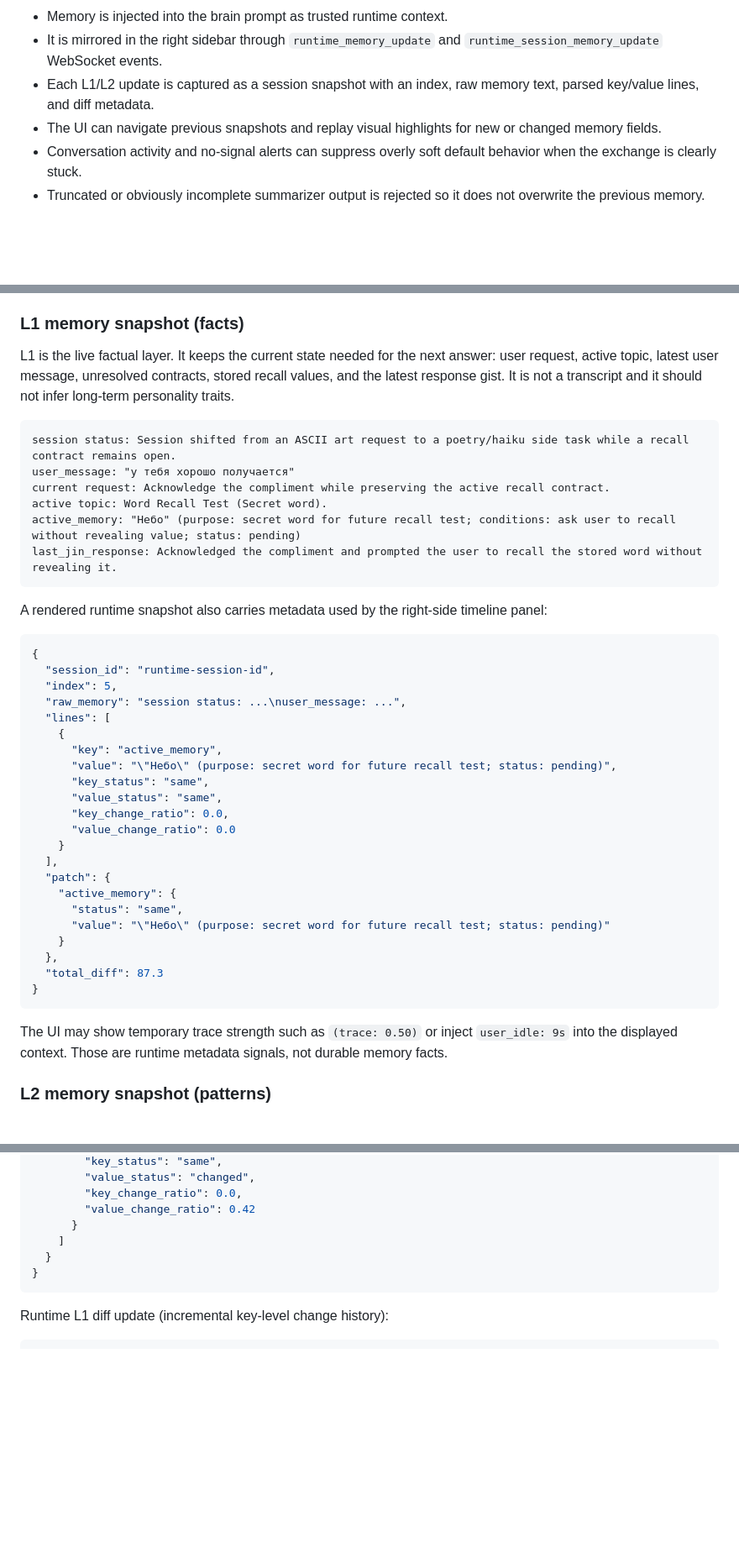
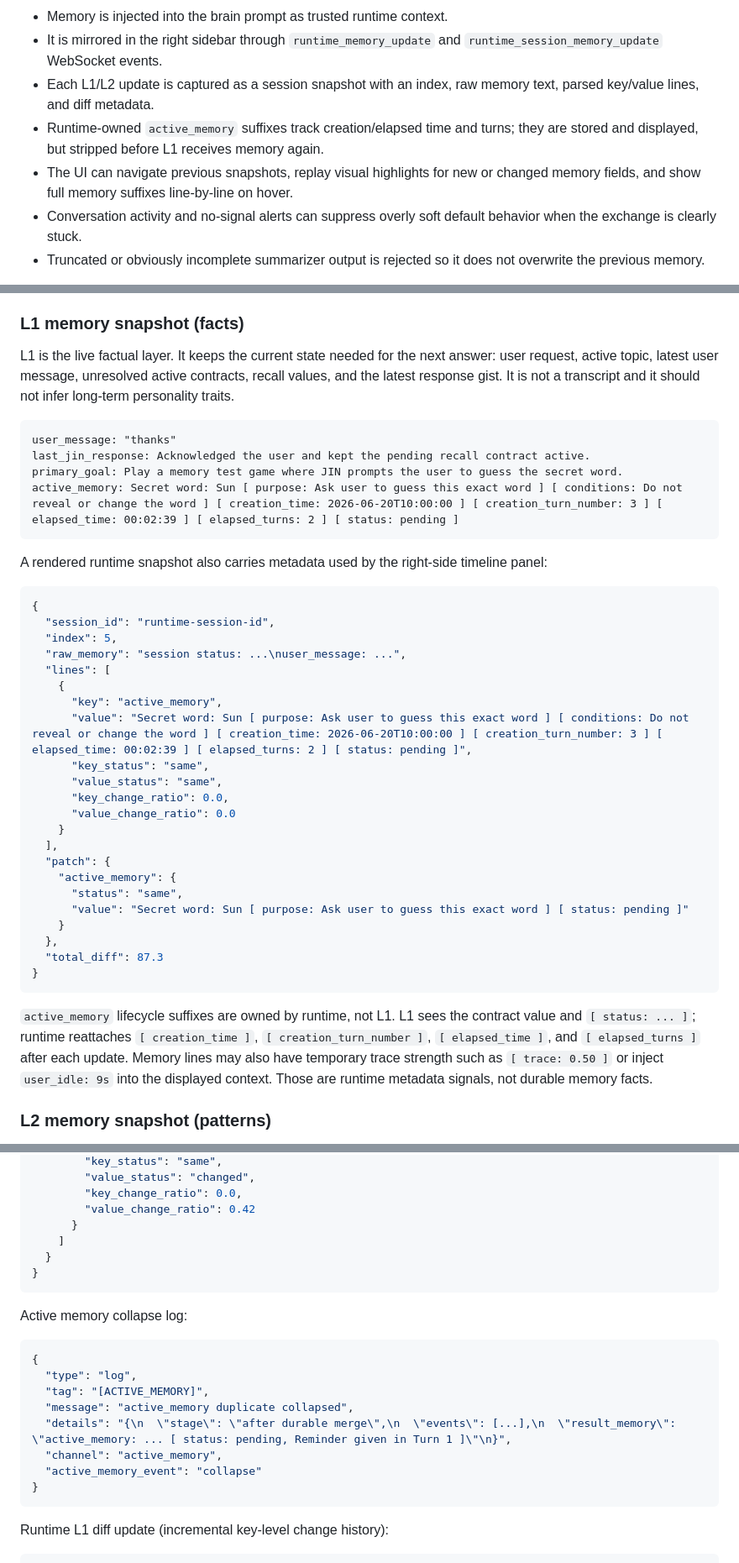
Before and after one commit to makeitdouble/jin_core, a Markdown page: README.md, 3 parts joined by grey strips. Shown at 84% size. Drawn GitHub-style; blank space fills up the shorter version.

Commit message:
feature: active_memory
- update README.md

````diff
--- a/README.md
+++ b/README.md
@@ -101,7 +101,8 @@ Runtime memory is intentionally lightweight, but it is no longer passive storage
 - Memory is injected into the brain prompt as trusted runtime context.
 - It is mirrored in the right sidebar through `runtime_memory_update` and `runtime_session_memory_update` WebSocket events.
 - Each L1/L2 update is captured as a session snapshot with an index, raw memory text, parsed key/value lines, and diff metadata.
-- The UI can navigate previous snapshots and replay visual highlights for new or changed memory fields.
+- Runtime-owned `active_memory` suffixes track creation/elapsed time and turns; they are stored and displayed, but stripped before L1 receives memory again.
+- The UI can navigate previous snapshots, replay visual highlights for new or changed memory fields, and show full memory suffixes line-by-line on hover.
 - Conversation activity and no-signal alerts can suppress overly soft default behavior when the exchange is clearly stuck.
 - Truncated or obviously incomplete summarizer output is rejected so it does not overwrite the previous memory.
 
@@ -114,15 +115,13 @@ JIN memory is stored as plain `key: value` lines so it can be shown in the UI, i
 
 ### L1 memory snapshot (facts)
 
-L1 is the live factual layer. It keeps the current state needed for the next answer: user request, active topic, latest user message, unresolved contracts, stored recall values, and the latest response gist. It is not a transcript and it should not infer long-term personality traits.
+L1 is the live factual layer. It keeps the current state needed for the next answer: user request, active topic, latest user message, unresolved active contracts, recall values, and the latest response gist. It is not a transcript and it should not infer long-term personality traits.
 
 ```text
-session status: Session shifted from an ASCII art request to a poetry/haiku side task while a recall contract remains open.
-user_message: "у тебя хорошо получается"
-current request: Acknowledge the compliment while preserving the active recall contract.
-active topic: Word Recall Test (Secret word).
-active_memory: "Небо" (purpose: secret word for future recall test; conditions: ask user to recall without revealing value; status: pending)
-last_jin_response: Acknowledged the compliment and prompted the user to recall the stored word without revealing it.
+user_message: "thanks"
+last_jin_response: Acknowledged the user and kept the pending recall contract active.
+primary_goal: Play a memory test game where JIN prompts the user to guess the secret word.
+active_memory: Secret word: Sun [ purpose: Ask user to guess this exact word ] [ conditions: Do not reveal or change the word ] [ creation_time: 2026-06-20T10:00:00 ] [ creation_turn_number: 3 ] [ elapsed_time: 00:02:39 ] [ elapsed_turns: 2 ] [ status: pending ]
 ```
 
 A rendered runtime snapshot also carries metadata used by the right-side timeline panel:
@@ -135,7 +134,7 @@ A rendered runtime snapshot also carries metadata used by the right-side timelin
   "lines": [
     {
       "key": "active_memory",
-      "value": "\"Небо\" (purpose: secret word for future recall test; status: pending)",
+      "value": "Secret word: Sun [ purpose: Ask user to guess this exact word ] [ conditions: Do not reveal or change the word ] [ creation_time: 2026-06-20T10:00:00 ] [ creation_turn_number: 3 ] [ elapsed_time: 00:02:39 ] [ elapsed_turns: 2 ] [ status: pending ]",
       "key_status": "same",
       "value_status": "same",
       "key_change_ratio": 0.0,
@@ -145,14 +144,14 @@ A rendered runtime snapshot also carries metadata used by the right-side timelin
   "patch": {
     "active_memory": {
       "status": "same",
-      "value": "\"Небо\" (purpose: secret word for future recall test; status: pending)"
+      "value": "Secret word: Sun [ purpose: Ask user to guess this exact word ] [ status: pending ]"
     }
   },
   "total_diff": 87.3
 }
 ```
 
-The UI may show temporary trace strength such as `(trace: 0.50)` or inject `user_idle: 9s` into the displayed context. Those are runtime metadata signals, not durable memory facts.
+`active_memory` lifecycle suffixes are owned by runtime, not L1. L1 sees the contract value and `[ status: ... ]`; runtime reattaches `[ creation_time ]`, `[ creation_turn_number ]`, `[ elapsed_time ]`, and `[ elapsed_turns ]` after each update. Memory lines may also have temporary trace strength such as `[ trace: 0.50 ]` or inject `user_idle: 9s` into the displayed context. Those are runtime metadata signals, not durable memory facts.
 
 ### L2 memory snapshot (patterns)
 
@@ -510,6 +509,19 @@ Runtime memory update:
 }
 ```
 
+Active memory collapse log:
+
+```json
+{
+  "type": "log",
+  "tag": "[ACTIVE_MEMORY]",
+  "message": "active_memory duplicate collapsed",
+  "details": "{\n  \"stage\": \"after durable merge\",\n  \"events\": [...],\n  \"result_memory\": \"active_memory: ... [ status: pending, Reminder given in Turn 1 ]\"\n}",
+  "channel": "active_memory",
+  "active_memory_event": "collapse"
+}
+```
+
 Runtime L1 diff update (incremental key-level change history):
 
 ```json
````
